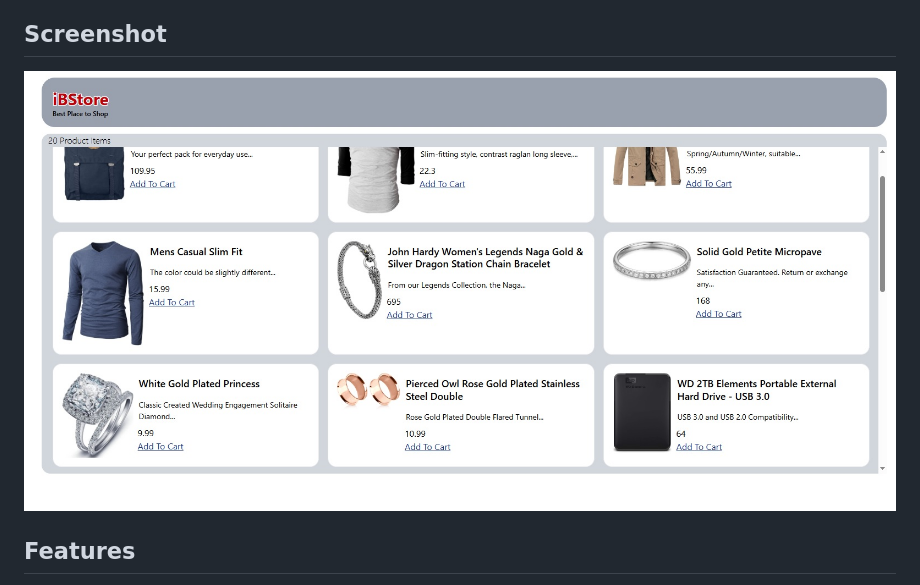
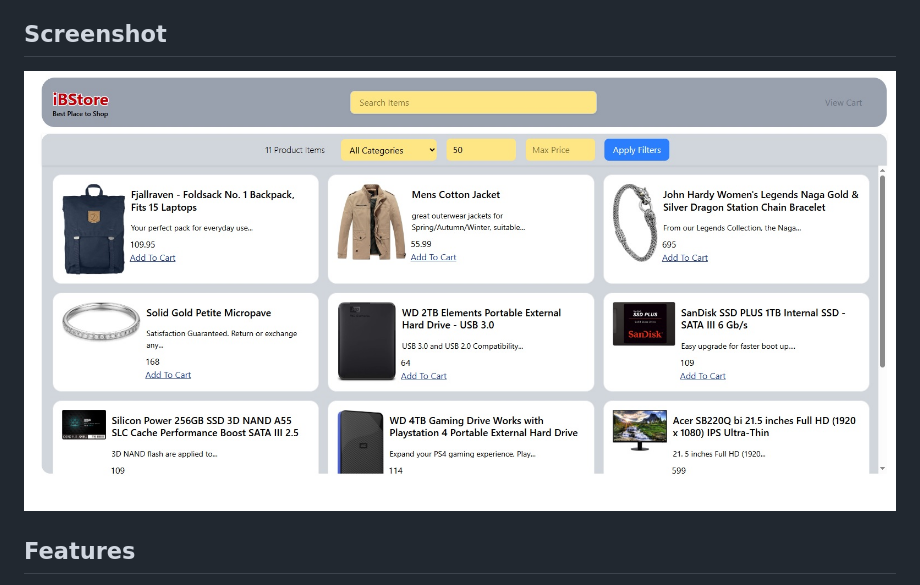
Before and after one commit to edwin3v3/ibstore, a Markdown page: README.md, the part around the change. Drawn GitHub-style; pictures changed too: iBStore-screenshot.jpg (added).

Commit message:
Updated Screenshot image & README.md

```diff
--- a/README.md
+++ b/README.md
@@ -10,7 +10,7 @@ An E-Commerce Application built using JavaScript/ HTML/ Tailwind CSS. It impleme
 
 ## Screenshot
 
-![iBStore Screenshot](./iBStore.jpg)
+![iBStore Screenshot](./iBStore-screenshot.jpg)
 
 ## Features
 
```
